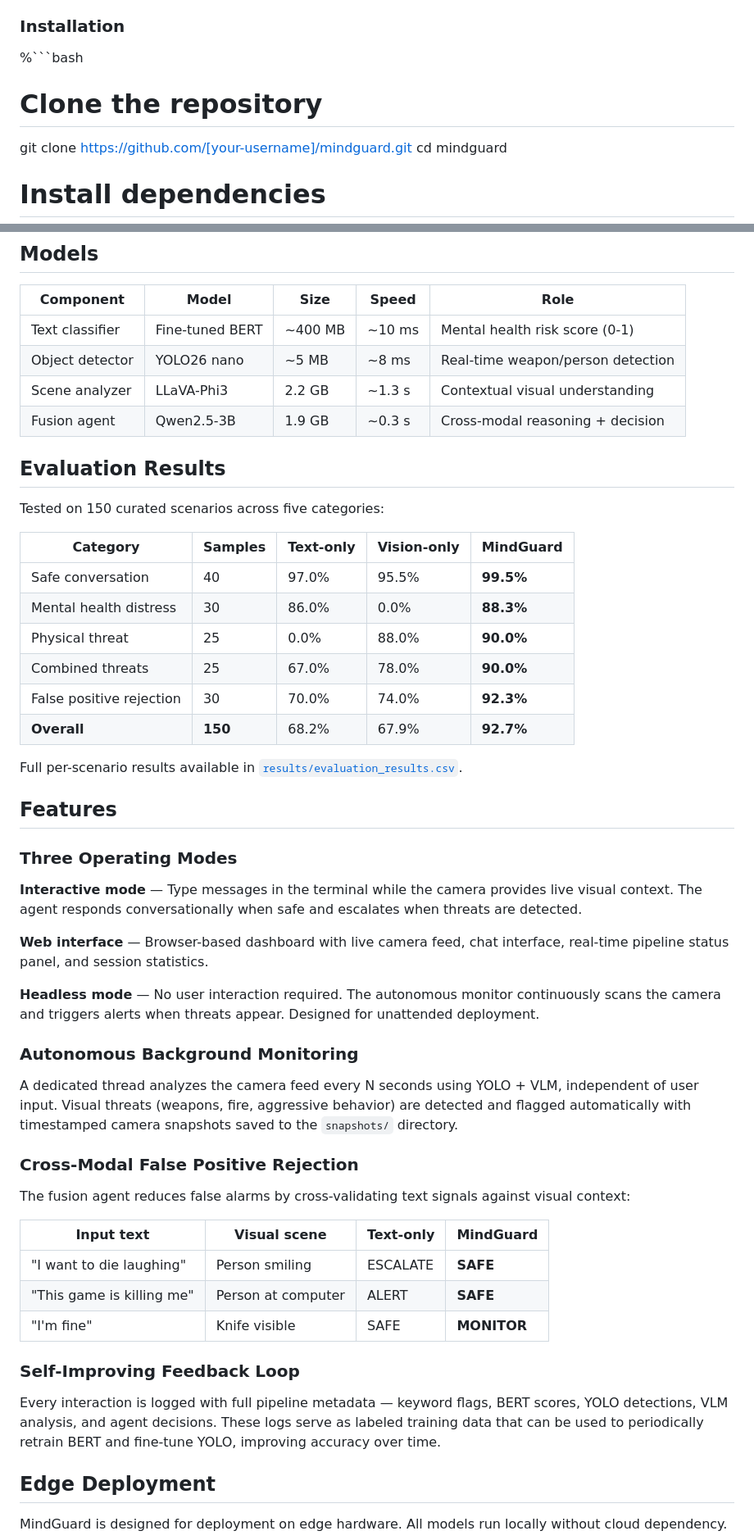
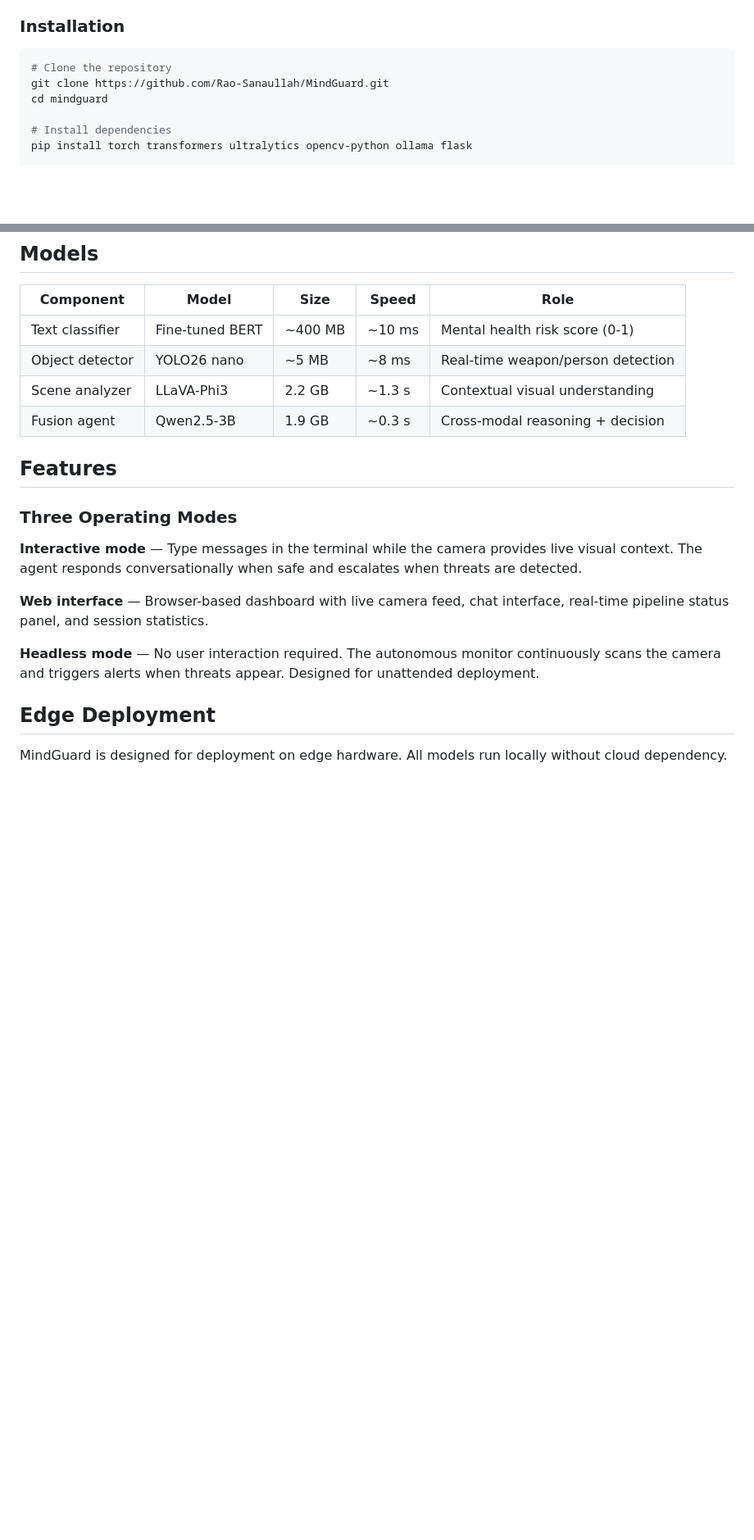
Before and after one commit to Rao-Sanaullah/MindGuard, a Markdown page: README.md, 2 parts joined by grey strips. Shown at 82% size. GitHub-like rendering; blank space fills up the shorter version.

````diff
--- a/README.md
+++ b/README.md
@@ -45,9 +45,9 @@ Camera ────┬─► YOLO26 (real-time) ─┐                       │
 
 ### Installation
 
-%```bash
+```bash
 # Clone the repository
-git clone https://github.com/[your-username]/mindguard.git
+git clone https://github.com/Rao-Sanaullah/MindGuard.git
 cd mindguard
 
 # Install dependencies
@@ -126,20 +92,6 @@ mindguard/
 | Scene analyzer | LLaVA-Phi3 | 2.2 GB | ~1.3 s | Contextual visual understanding |
 | Fusion agent | Qwen2.5-3B | 1.9 GB | ~0.3 s | Cross-modal reasoning + decision |
 
-## Evaluation Results
-
-Tested on 150 curated scenarios across five categories:
-
-| Category | Samples | Text-only | Vision-only | MindGuard |
-|---|---|---|---|---|
-| Safe conversation | 40 | 97.0% | 95.5% | **99.5%** |
-| Mental health distress | 30 | 86.0% | 0.0% | **88.3%** |
-| Physical threat | 25 | 0.0% | 88.0% | **90.0%** |
-| Combined threats | 25 | 67.0% | 78.0% | **90.0%** |
-| False positive rejection | 30 | 70.0% | 74.0% | **92.3%** |
-| **Overall** | **150** | 68.2% | 67.9% | **92.7%** |
-
-Full per-scenario results available in [`results/evaluation_results.csv`](results/evaluation_results.csv).
 
 ## Features
 
@@ -151,23 +103,6 @@ Full per-scenario results available in [`results/evaluation_results.csv`](result
 
 **Headless mode** — No user interaction required. The autonomous monitor continuously scans the camera and triggers alerts when threats appear. Designed for unattended deployment.
 
-### Autonomous Background Monitoring
-
-A dedicated thread analyzes the camera feed every N seconds using YOLO + VLM, independent of user input. Visual threats (weapons, fire, aggressive behavior) are detected and flagged automatically with timestamped camera snapshots saved to the `snapshots/` directory.
-
-### Cross-Modal False Positive Rejection
-
-The fusion agent reduces false alarms by cross-validating text signals against visual context:
-
-| Input text | Visual scene | Text-only | MindGuard |
-|---|---|---|---|
-| "I want to die laughing" | Person smiling | ESCALATE | **SAFE** |
-| "This game is killing me" | Person at computer | ALERT | **SAFE** |
-| "I'm fine" | Knife visible | SAFE | **MONITOR** |
-
-### Self-Improving Feedback Loop
-
-Every interaction is logged with full pipeline metadata — keyword flags, BERT scores, YOLO detections, VLM analysis, and agent decisions. These logs serve as labeled training data that can be used to periodically retrain BERT and fine-tune YOLO, improving accuracy over time.
 
 ## Edge Deployment
 
````
Also changed, not shown: other parts of README.md (+5 -44 lines).
